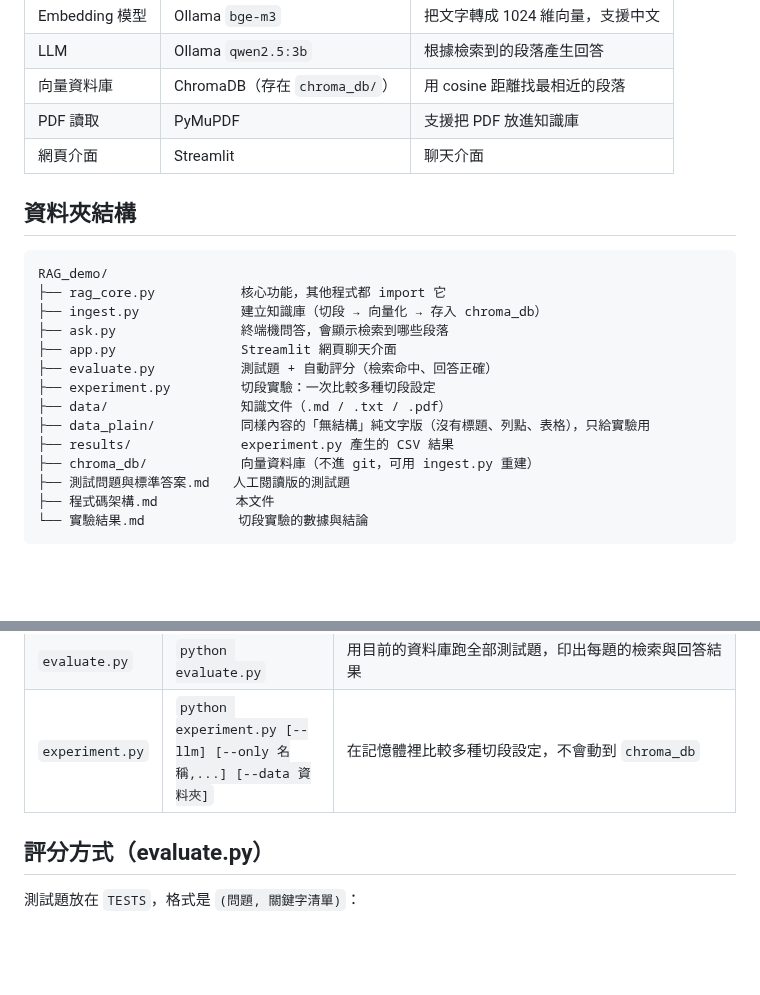
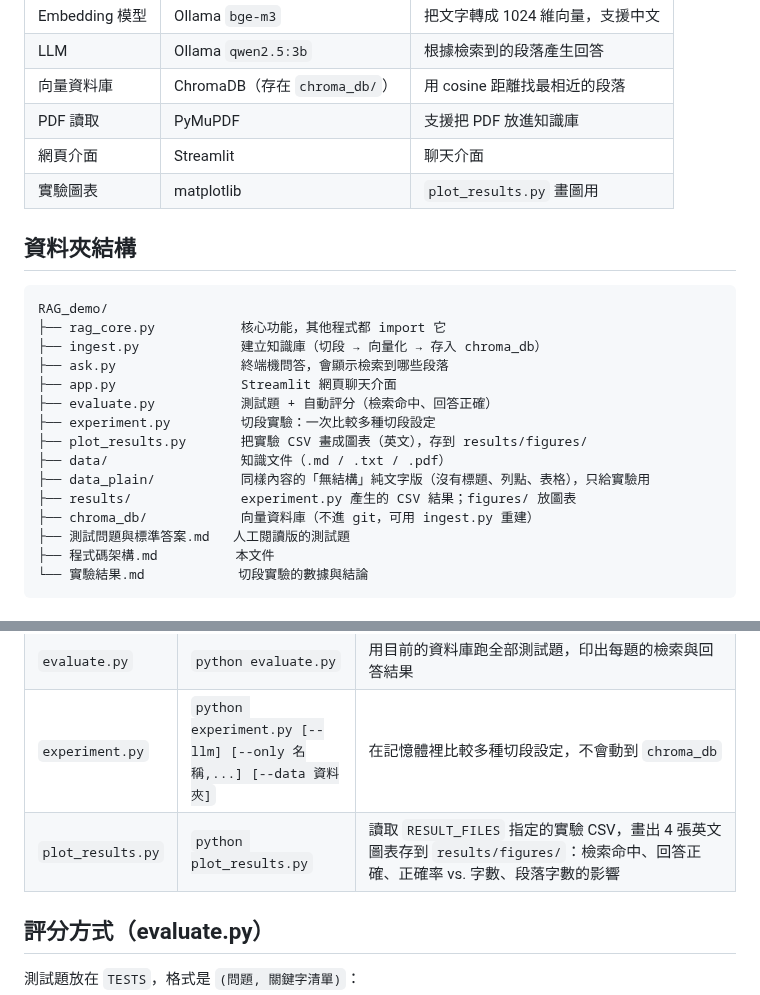
Before and after one commit to Joanne0119/RAG_demo, a Markdown page: 程式碼架構.md, 2 parts joined by grey strips. GitHub-like rendering; blank space fills up the shorter version.

```diff
--- a/程式碼架構.md
+++ b/程式碼架構.md
@@ -13,6 +13,7 @@
 | 向量資料庫 | ChromaDB（存在 `chroma_db/`） | 用 cosine 距離找最相近的段落 |
 | PDF 讀取 | PyMuPDF | 支援把 PDF 放進知識庫 |
 | 網頁介面 | Streamlit | 聊天介面 |
+| 實驗圖表 | matplotlib | `plot_results.py` 畫圖用 |
 
 ## 資料夾結構
 
@@ -24,9 +25,10 @@ RAG_demo/
 ├── app.py                Streamlit 網頁聊天介面
 ├── evaluate.py           測試題 + 自動評分（檢索命中、回答正確）
 ├── experiment.py         切段實驗：一次比較多種切段設定
+├── plot_results.py       把實驗 CSV 畫成圖表（英文），存到 results/figures/
 ├── data/                 知識文件（.md / .txt / .pdf）
 ├── data_plain/           同樣內容的「無結構」純文字版（沒有標題、列點、表格），只給實驗用
-├── results/              experiment.py 產生的 CSV 結果
+├── results/              experiment.py 產生的 CSV 結果；figures/ 放圖表
 ├── chroma_db/            向量資料庫（不進 git，可用 ingest.py 重建）
 ├── 測試問題與標準答案.md   人工閱讀版的測試題
 ├── 程式碼架構.md          本文件
@@ -93,6 +95,7 @@ data/ ──▶ load_documents ──▶ chunk_document ──▶ embed ──
 | `app.py` | `streamlit run app.py` | 網頁介面，側邊欄可切換兩種模式。**一般問答**：用 `chroma_db` 回答，可調 Top-K、重建知識庫。**比較兩種切法**：選兩組 `experiment.py` 的設定（A、B）和知識文件資料夾，同一個問題左右並排回答，下方總結誰比較快、參考字數比較少。兩種模式都會在 AI 回答前顯示跳動的「●●●」、逐字顯示回答，並在下方顯示評估數據（總時間、檢索時間、第一個字的時間、參考段數與字數、token 數與生成速度） |
 | `evaluate.py` | `python evaluate.py` | 用目前的資料庫跑全部測試題，印出每題的檢索與回答結果 |
 | `experiment.py` | `python experiment.py [--llm] [--only 名稱,...] [--data 資料夾]` | 在記憶體裡比較多種切段設定，不會動到 `chroma_db` |
+| `plot_results.py` | `python plot_results.py` | 讀取 `RESULT_FILES` 指定的實驗 CSV，畫出 4 張英文圖表存到 `results/figures/`：檢索命中、回答正確、正確率 vs. 字數、段落字數的影響 |
 
 ## 評分方式（evaluate.py）
 
```
Also changed, not shown: 實驗結果.md (+28 -0 lines), results/figures/accuracy_vs_context.png (added), results/figures/answer_accuracy.png (added), results/figures/chunk_size_effect.png (added), results/figures/retrieval_hits.png (added), 2 other files.
